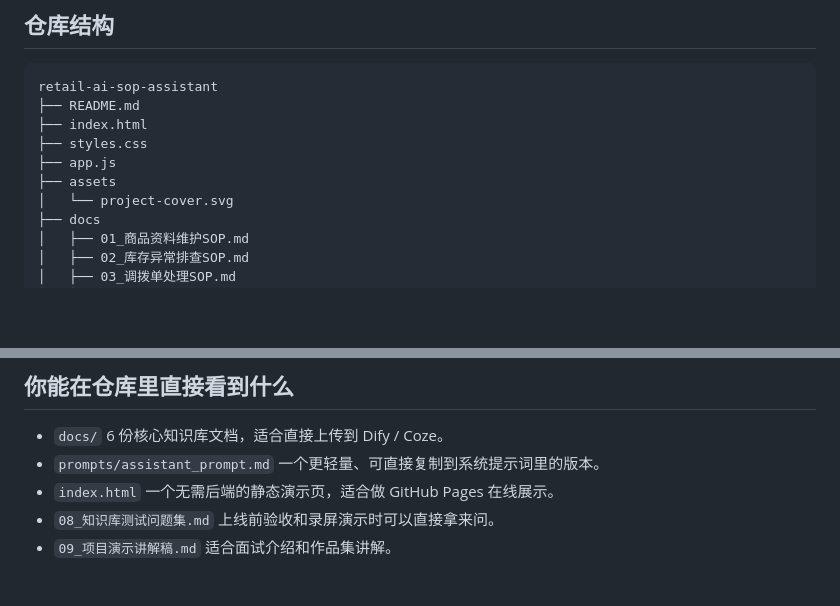
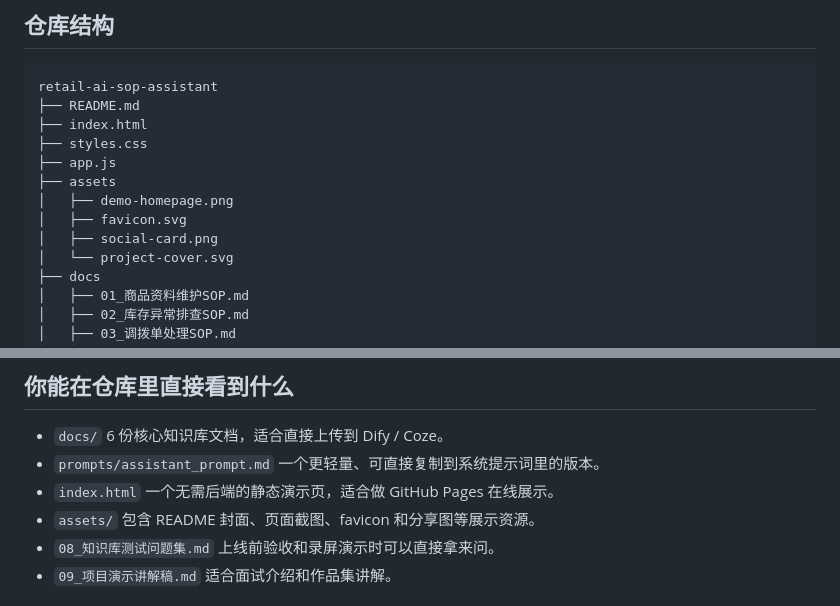
Before and after one commit to MrGuAm/retail-ai-sop-assistant, a Markdown page: README.md, 2 parts joined by grey strips. GitHub-like rendering; blank space fills up the shorter version.

```diff
--- a/README.md
+++ b/README.md
@@ -71,6 +71,9 @@ retail-ai-sop-assistant
 ├── styles.css
 ├── app.js
 ├── assets
+│   ├── demo-homepage.png
+│   ├── favicon.svg
+│   ├── social-card.png
 │   └── project-cover.svg
 ├── docs
 │   ├── 01_商品资料维护SOP.md
@@ -94,6 +97,8 @@ retail-ai-sop-assistant
   一个更轻量、可直接复制到系统提示词里的版本。
 - `index.html`
   一个无需后端的静态演示页，适合做 GitHub Pages 在线展示。
+- `assets/`
+  包含 README 封面、页面截图、favicon 和分享图等展示资源。
 - `08_知识库测试问题集.md`
   上线前验收和录屏演示时可以直接拿来问。
 - `09_项目演示讲解稿.md`
```
Also changed, not shown: assets/social-card.png (added), 3 other files.
